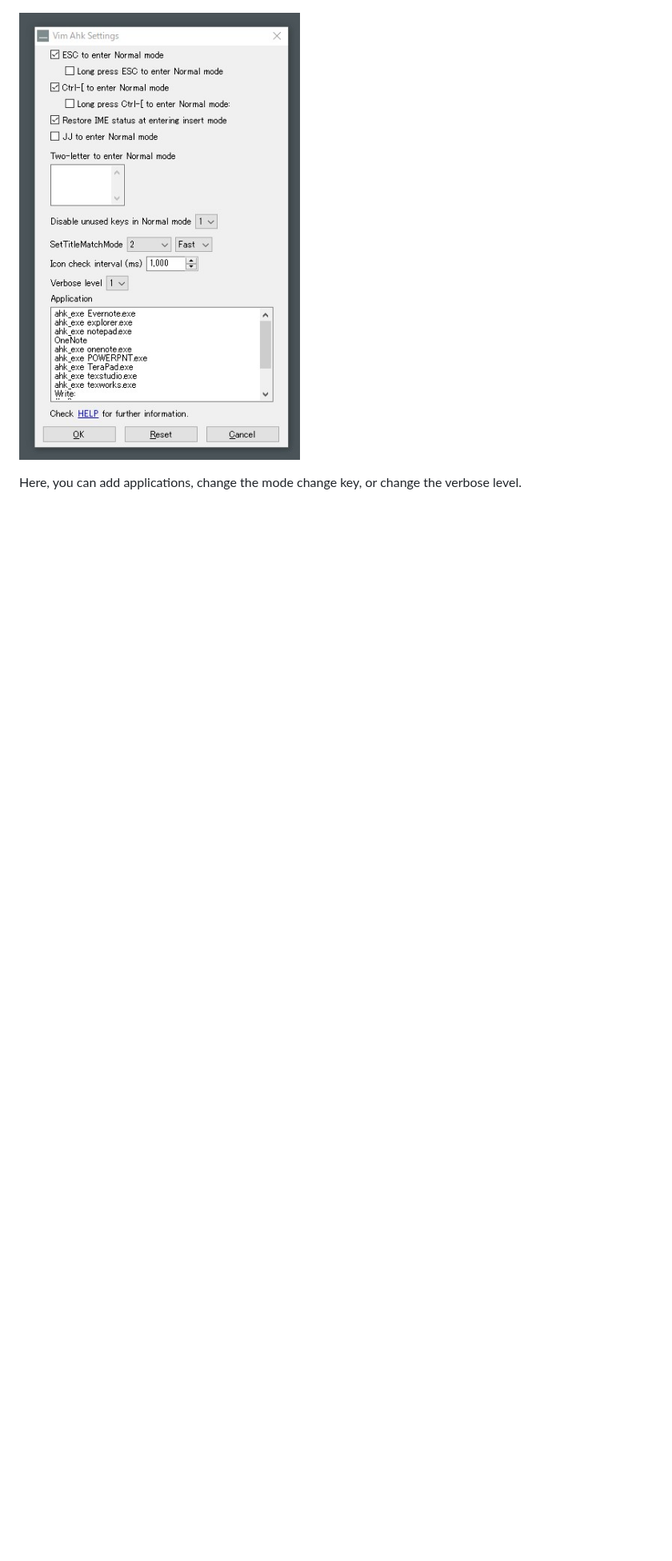
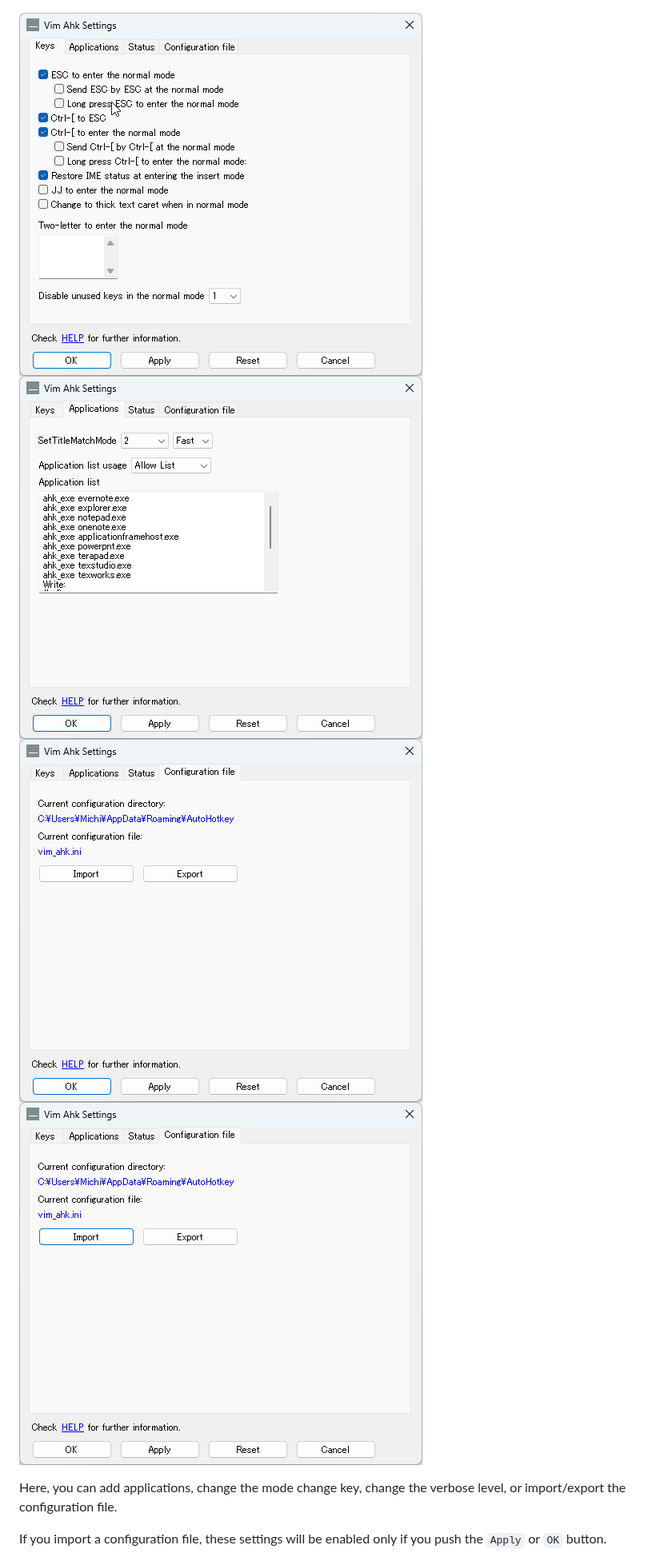
Before and after one commit to rcmdnk/vim_ahk, a Markdown page: README.md, the part around one of its changes. Shown at 80% size. GitHub-like rendering; pictures changed too: pictures/settings_applications.png (added), pictures/settings_configuration.png (added), pictures/settings_keys.png (added); blank space fills up the shorter version.

Commit message:
feat: redesign settings GUI with tabs and add configuration import/export docs: update documentation and screenshots for new settings window

```diff
--- a/README.md
+++ b/README.md
@@ -199,9 +199,15 @@ or launch the setting window by `Ctrl-Alt-Shift-v`.
 
 ![traymenu](https://raw.githubusercontent.com/rcmdnk/vim_ahk/master/pictures/traymenu.jpg "traymenu")
 
-![settings](https://raw.githubusercontent.com/rcmdnk/vim_ahk/master/pictures/settings.jpg "settings")
+![settings_keys](https://raw.githubusercontent.com/rcmdnk/vim_ahk/master/pictures/settings_keys.png "settings_keys")
+![settings_applications](https://raw.githubusercontent.com/rcmdnk/vim_ahk/master/pictures/settings_applications.png "settings_applications")
+![settings_status](https://raw.githubusercontent.com/rcmdnk/vim_ahk/master/pictures/settings_status.png "settings_status")
+![settings_configuration](https://raw.githubusercontent.com/rcmdnk/vim_ahk/master/pictures/settings_configuration.png "settings_configuration")
 
-Here, you can add applications, change the mode change key,
-or change the verbose level.
+Here, you can add applications, change the mode change key, change the verbose level,
+or import/export the configuration file.
+
+If you import a configuration file, these settings will be enabled
+only if you push the `Apply` or `OK` button.
 
 If you push `Reset`, default settings will be shown in the window.
```
Also changed, not shown: other parts of README.md (+1 -1 lines), pictures/settings_sttus.png (added), 2 other files.
